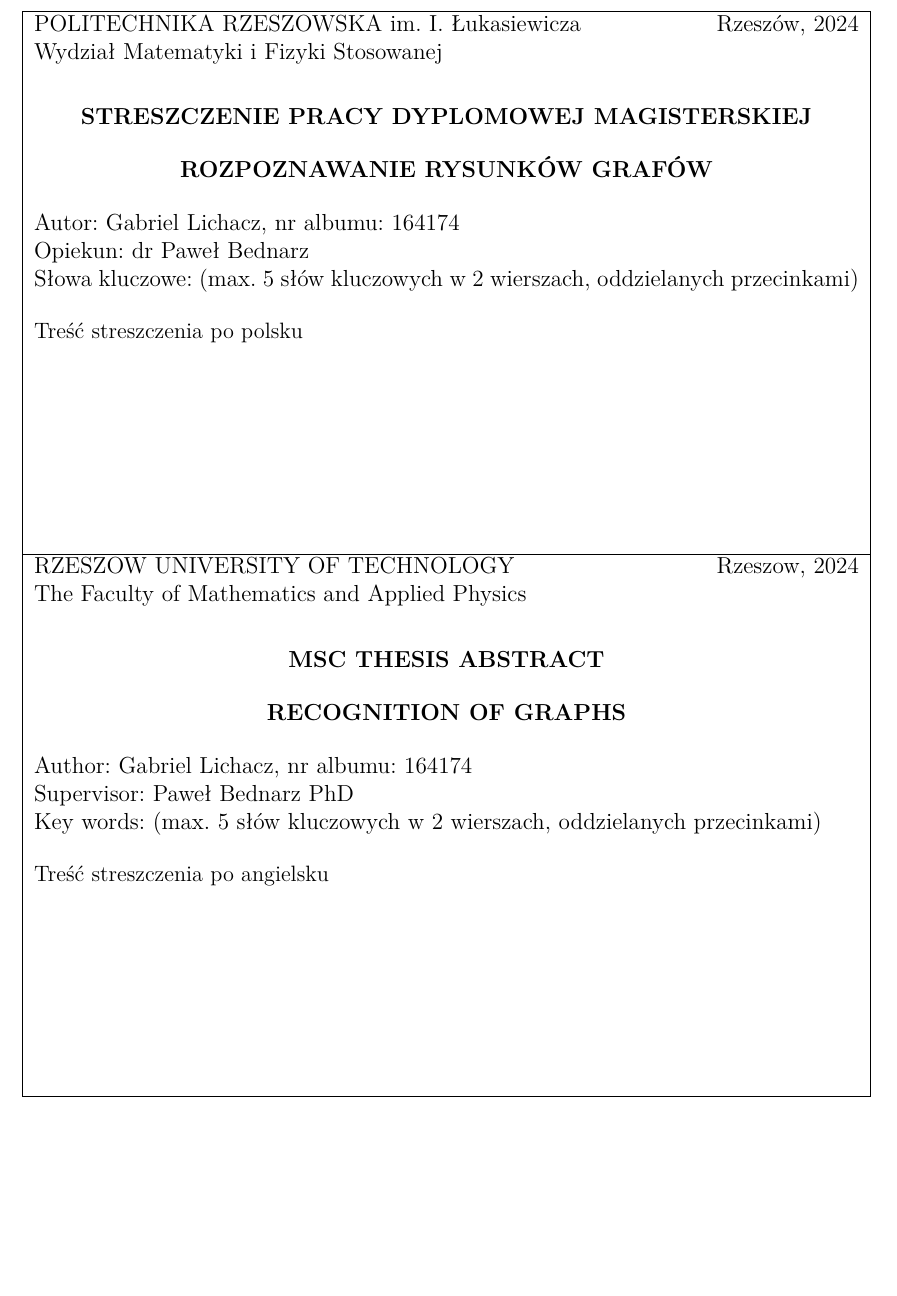
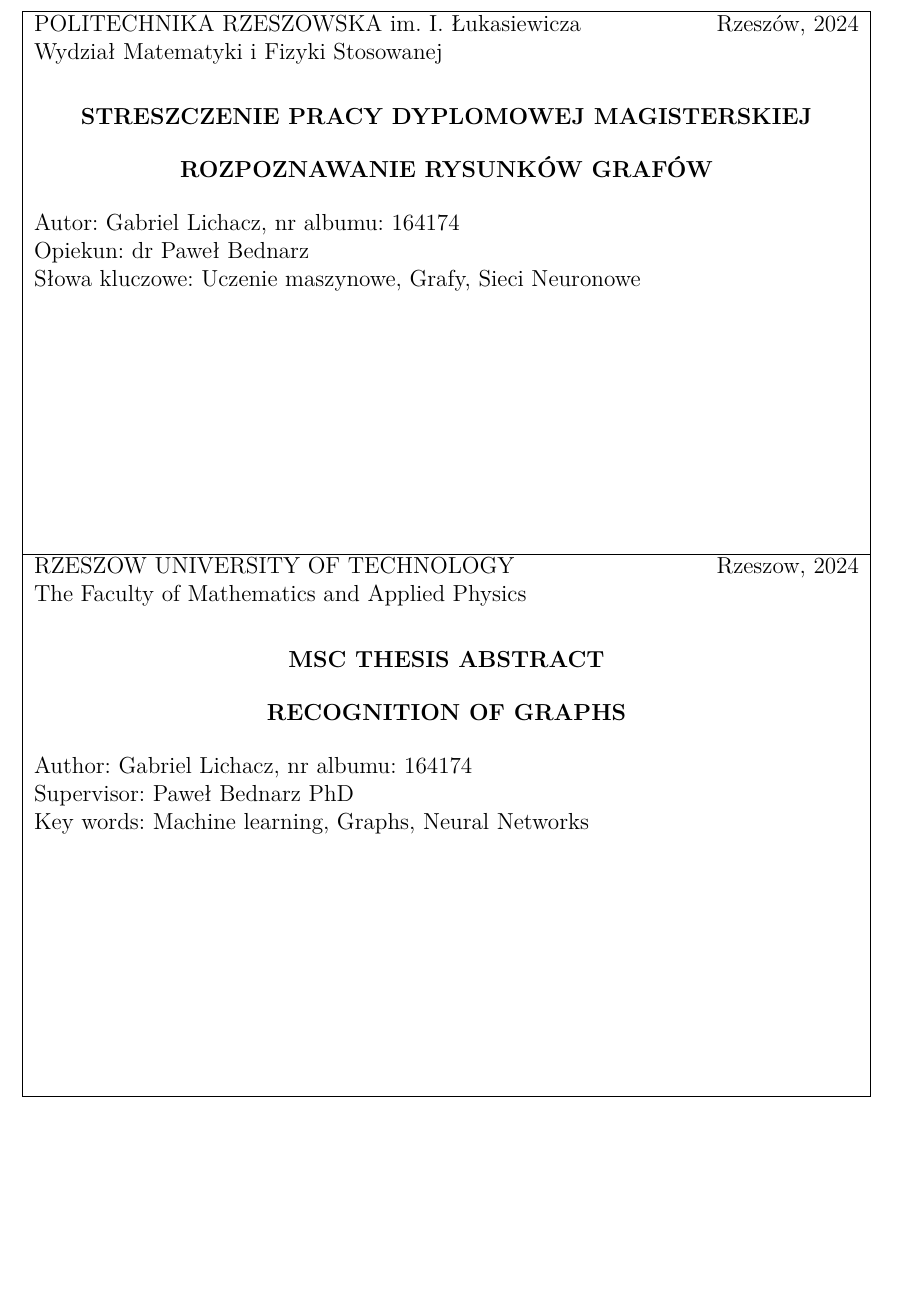
Before and after one commit to gabriellichacz/graph_classification, a LaTeX thesis (thesis/weiiszablon.tex, which reads thesis/resources/abstract.tex, thesis/weiiszablon.sty): part of page 31 of 31, cut so that both start at the same text. Compiled offline with pdfLaTeX.

Commit message:
abstract changes

```diff
--- /dev/null
+++ b/thesis/resources/abstract.tex
@@ -0,0 +1,7 @@
+\abstractKeywords{Uczenie maszynowe, Grafy, Sieci Neuronowe}
+\abstractKeywordsEN{Machine learning, Graphs, Neural Networks}
+
+\abstract{}
+\abstractEN{}
+
+\makesummary
--- a/thesis/weiiszablon.sty
+++ b/thesis/weiiszablon.sty
@@ -262,11 +262,17 @@
 \newcommand\supervisorEN[1]{\renewcommand\@supervisorEN{#1}}
 \newcommand\@supervisorEN{\@latex@error{No \noexpand\supervisorEN given}\@ehc}
 
+\newcommand\abstractKeywords[1]{\renewcommand\@abstractKeywords{#1}}
+\newcommand\@abstractKeywords{\@latex@error{No \noexpand\abstractKeywords given (max. 5 słów kluczowych w 2 wierszach, oddzielanych przecinkami)}\@ehc}
+
+\newcommand\abstractKeywordsEN[1]{\renewcommand\@abstractKeywordsEN{#1}}
+\newcommand\@abstractKeywordsEN{\@latex@error{No \noexpand\abstractKeywordsEN given (max. 5 słów kluczowych w 2 wierszach, oddzielanych przecinkami)}\@ehc}
+
 \renewcommand\abstract[1]{\renewcommand\@abstract{#1}}
-\newcommand\@abstract{\@latex@error{No \noexpand\abstract given}\@ehc}
+\newcommand\@abstract{\@latex@error{No \noexpand\abstract given (Treść streszczenia po polsku)}\@ehc}
 
 \newcommand\abstractEN[1]{\renewcommand\@abstractEN{#1}}
-\newcommand\@abstractEN{\@latex@error{No \noexpand\abstractEN given}\@ehc}
+\newcommand\@abstractEN{\@latex@error{No \noexpand\abstractEN given (Treść streszczenia po angielsku)}\@ehc}
 
 \newcommand\studentID[1]{\renewcommand\@studentID{#1}}
 \newcommand\@studentID{\@latex@error{No \noexpand\studentID given}\@ehc}
@@ -339,7 +345,7 @@ Autor: \@author, nr albumu: \@studentID
 
 Opiekun: \@supervisor
 
-Słowa kluczowe: (max. 5 słów kluczowych w 2 wierszach, oddzielanych przecinkami)
+Słowa kluczowe: \@abstractKeywords
 \\
 \\
 \begin{fixedSizeBox}
@@ -373,7 +379,7 @@ Author: \@author, nr albumu: \@studentID
 
 Supervisor: \@supervisorEN
 
-Key words: (max. 5 słów kluczowych w 2 wierszach, oddzielanych przecinkami)
+Key words: \@abstractKeywordsEN
 \\
 \\
 \begin{fixedSizeBox}
--- a/thesis/weiiszablon.tex
+++ b/thesis/weiiszablon.tex
@@ -13,9 +13,6 @@
 %%% promotor
 \supervisor{dr Paweł Bednarz}
 \supervisorEN{Paweł Bednarz PhD}
-
-\abstract{Treść streszczenia po polsku}
-\abstractEN{Treść streszczenia po angielsku}
 
 \begin{document}
 
@@ -66,6 +63,6 @@
 
 \clearpage
 
-\makesummary
+\input{resources/abstract}
 
 \end{document}
```
